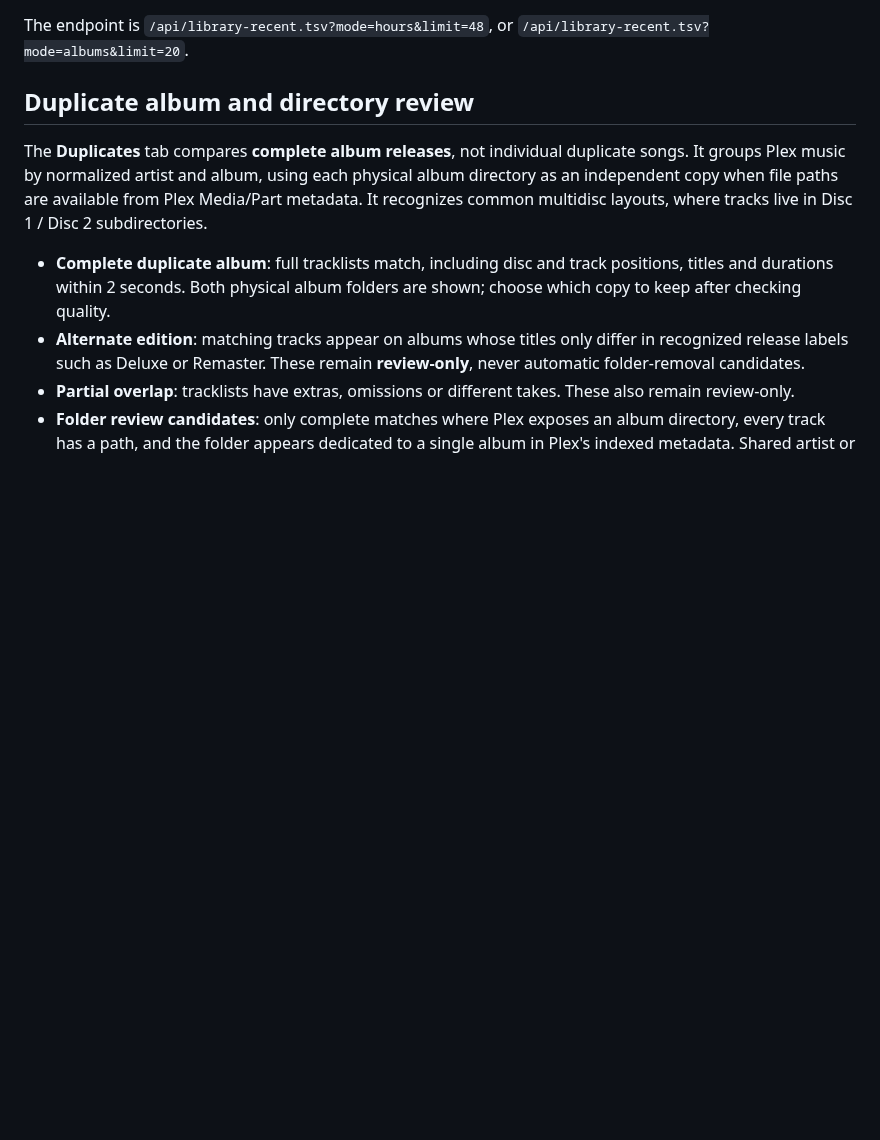
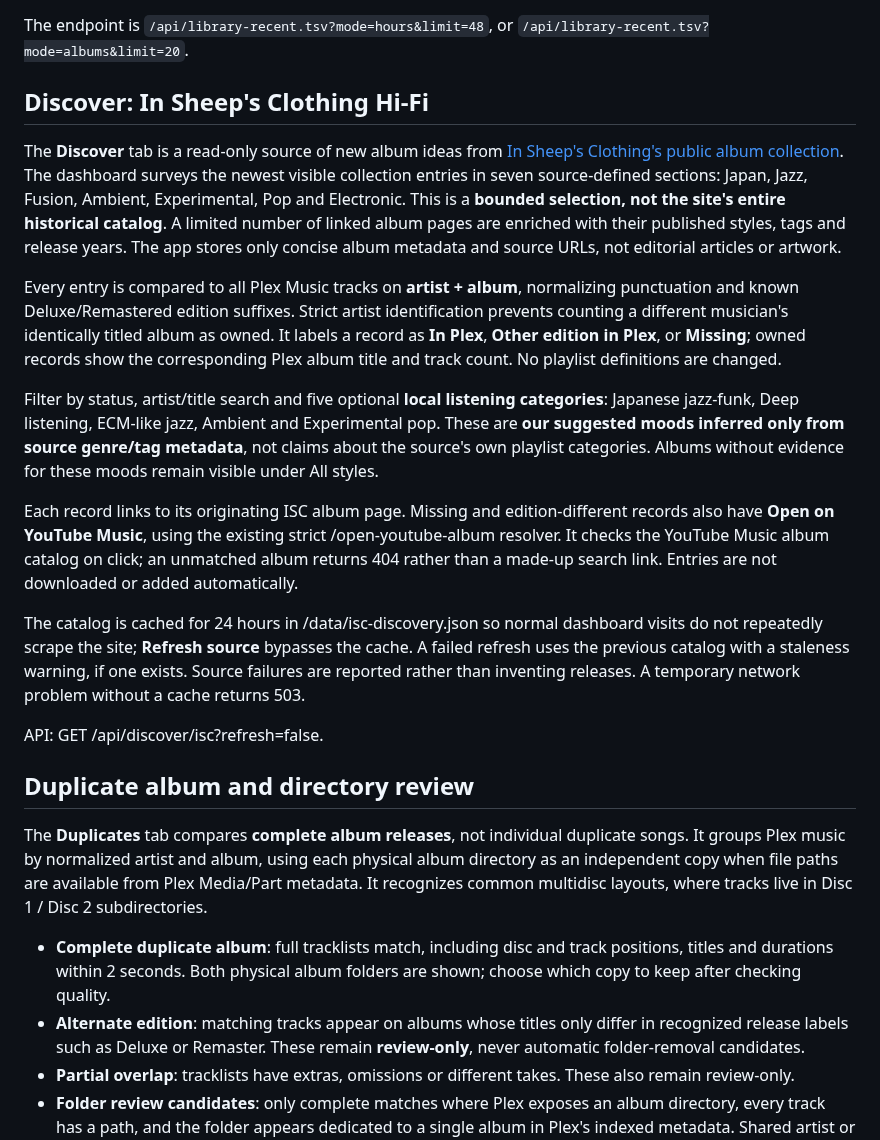
Before and after one commit to tpepels/plex-playlist-builder, a Markdown page: README.md, the part around the change. GitHub-like rendering; blank space fills up the shorter version.

Commit message:
Document curated Discover feed, conservative Plex album matching, moods and source caching

```diff
--- a/README.md
+++ b/README.md
@@ -96,6 +96,44 @@ In the compact toolbar, select **New music → Last hours** (default 48), or
 
 The endpoint is `/api/library-recent.tsv?mode=hours&limit=48`, or
 `/api/library-recent.tsv?mode=albums&limit=20`.
+
+## Discover: In Sheep's Clothing Hi-Fi
+
+The **Discover** tab is a read-only source of new album ideas from
+[In Sheep's Clothing's public album collection](https://insheepsclothinghifi.com/collection/).
+The dashboard surveys the newest visible collection entries in seven
+source-defined sections: Japan, Jazz, Fusion, Ambient, Experimental, Pop and
+Electronic. This is a **bounded selection, not the site's entire historical
+catalog**. A limited number of linked album pages are enriched with their
+published styles, tags and release years. The app stores only concise album
+metadata and source URLs, not editorial articles or artwork.
+
+Every entry is compared to all Plex Music tracks on **artist + album**,
+normalizing punctuation and known Deluxe/Remastered edition suffixes. Strict
+artist identification prevents counting a different musician's identically
+titled album as owned. It labels a record as **In Plex**, **Other edition in
+Plex**, or **Missing**; owned records show the corresponding Plex album title
+and track count. No playlist definitions are changed.
+
+Filter by status, artist/title search and five optional **local listening
+categories**: Japanese jazz-funk, Deep listening, ECM-like jazz, Ambient and
+Experimental pop. These are **our suggested moods inferred only from source
+genre/tag metadata**, not claims about the source's own playlist categories.
+Albums without evidence for these moods remain visible under All styles.
+
+Each record links to its originating ISC album page. Missing and
+edition-different records also have **Open on YouTube Music**, using the
+existing strict /open-youtube-album resolver. It checks the YouTube Music
+album catalog on click; an unmatched album returns 404 rather than a made-up
+search link. Entries are not downloaded or added automatically.
+
+The catalog is cached for 24 hours in /data/isc-discovery.json so normal
+dashboard visits do not repeatedly scrape the site; **Refresh source**
+bypasses the cache. A failed refresh uses the previous catalog with a
+staleness warning, if one exists. Source failures are reported rather than
+inventing releases. A temporary network problem without a cache returns 503.
+
+API: GET /api/discover/isc?refresh=false.
 
 ## Duplicate album and directory review
 
```
